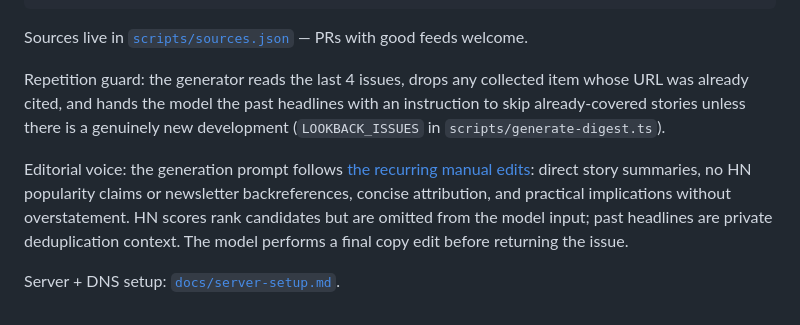
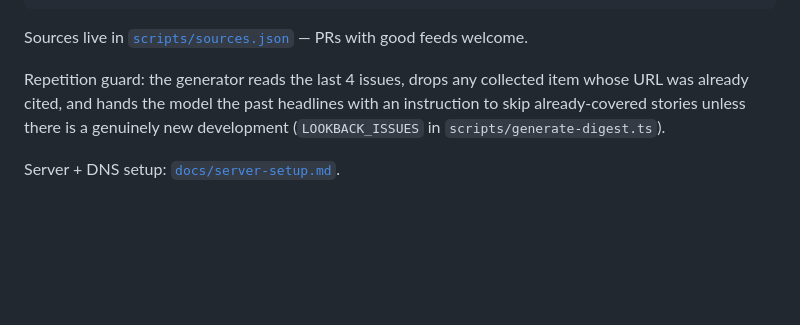
Before and after one commit to fabianh001/hoeltke.com, a Markdown page: README.md, the part around the change. Drawn GitHub-style; blank space fills up the shorter version.

```diff
--- a/README.md
+++ b/README.md
@@ -67,6 +67,4 @@ Sources live in [`scripts/sources.json`](scripts/sources.json) — PRs with good
 
 Repetition guard: the generator reads the last 4 issues, drops any collected item whose URL was already cited, and hands the model the past headlines with an instruction to skip already-covered stories unless there is a genuinely new development (`LOOKBACK_ISSUES` in `scripts/generate-digest.ts`).
 
-Editorial voice: the generation prompt follows [the recurring manual edits](docs/newsletter-voice.md): direct story summaries, no HN popularity claims or newsletter backreferences, concise attribution, and practical implications without overstatement. HN scores rank candidates but are omitted from the model input; past headlines are private deduplication context. The model performs a final copy edit before returning the issue.
-
 Server + DNS setup: [`docs/server-setup.md`](docs/server-setup.md).
```
